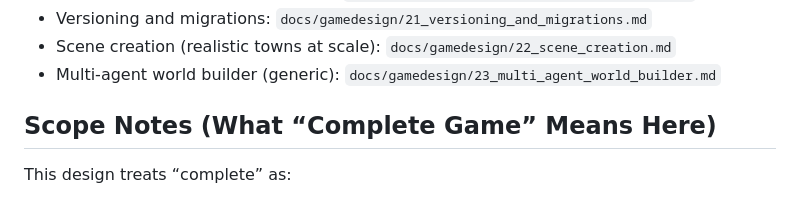
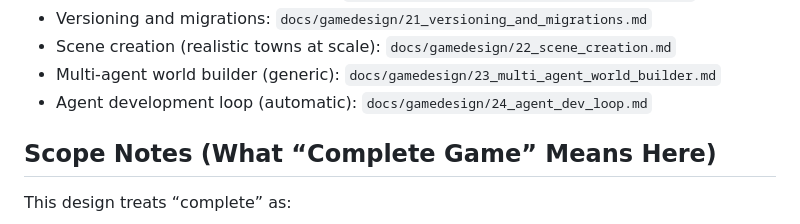
Before and after one commit to gravimera/gravimera, a Markdown page: docs/gamedesign/README.md, the part around the change. Drawn GitHub-style.

Commit message:
docs(gamedesign): define automatic agent dev loop

```diff
--- a/docs/gamedesign/README.md
+++ b/docs/gamedesign/README.md
@@ -46,6 +46,7 @@ If a design choice conflicts with existing implementation docs, treat this folde
 - Versioning and migrations: `docs/gamedesign/21_versioning_and_migrations.md`
 - Scene creation (realistic towns at scale): `docs/gamedesign/22_scene_creation.md`
 - Multi-agent world builder (generic): `docs/gamedesign/23_multi_agent_world_builder.md`
+- Agent development loop (automatic): `docs/gamedesign/24_agent_dev_loop.md`
 
 ## Scope Notes (What “Complete Game” Means Here)
 
```
Also changed, not shown: docs/gamedesign/24_agent_dev_loop.md (added, +217 -0 lines).
